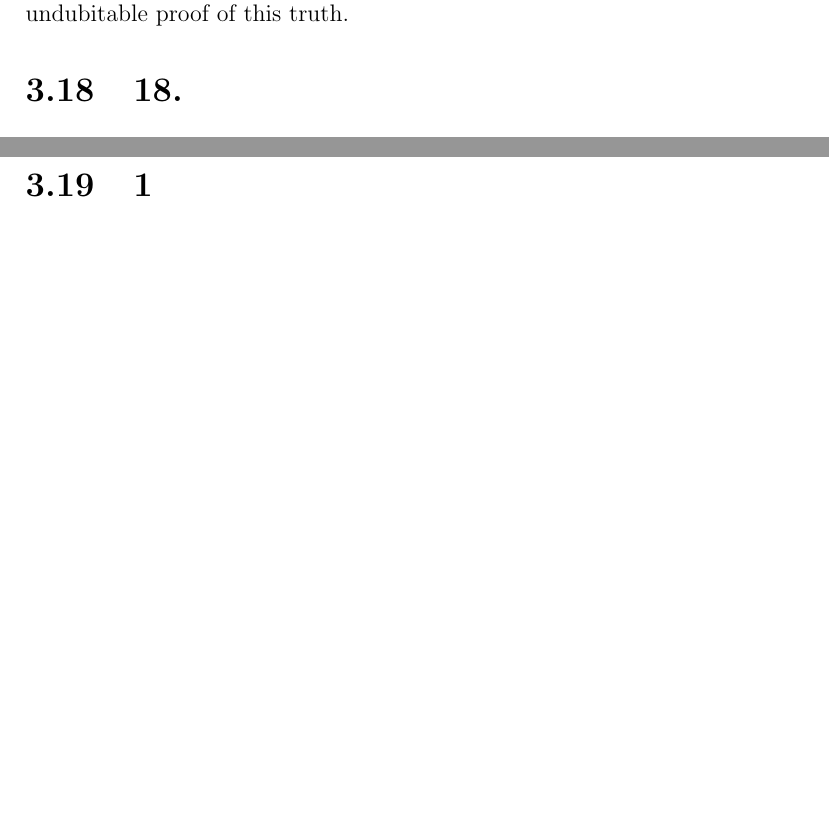
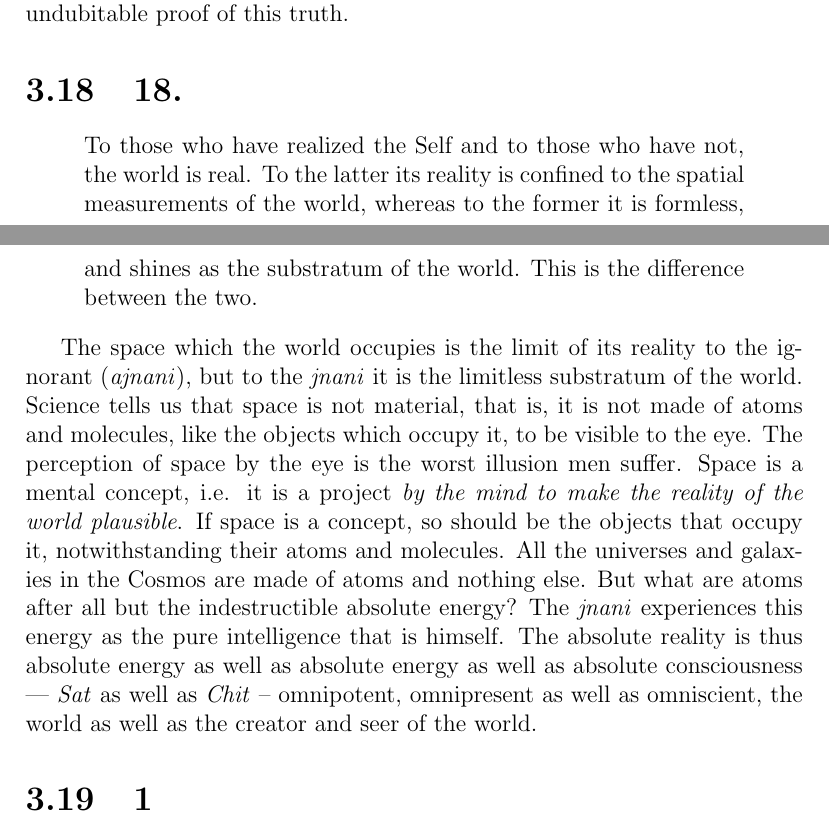
Before and after one commit to metaperl/metaphysics, a LaTeX thesis (reality-in-40/reality-in-40.tex): two parts of pages 18 and 19 of 33 before the commit and two parts of pages 18 and 19 of 34 after it, joined at a grey line, cut so that both start at the same text, the shorter picture padded with empty space. Compiled offline with pdfLaTeX.

Commit message:
verse 18

```diff
--- a/reality-in-40/reality-in-40.tex
+++ b/reality-in-40/reality-in-40.tex
@@ -541,10 +541,32 @@ this truth.
 \section{18. }
 
 \begin{quote}
-
+  To those who have realized the Self and to those who have not, the
+  world is real. To the latter its reality is confined to the spatial
+  measurements of the world, whereas to the former it is formless, and
+  shines as the substratum of the world. This is the difference
+  between the two.
 \end{quote}
 
-\index{body}\index{sheathes}\index{world}\index{ghost}
+\index{world}
+
+The space which the world occupies is the limit of its reality to the
+ignorant (\emph{ajnani}), but to the \emph{jnani} it is the limitless
+substratum of the world. Science tells us that space is not material,
+that is, it is not made of atoms and molecules, like the objects which
+occupy it, to be visible to the eye. The perception of space by the
+eye is the worst illusion men suffer. Space is a mental concept,
+i.e. it is a project \emph{by the mind to make the reality of the
+  world plausible}. If space is a concept, so should be the objects
+that occupy it, notwithstanding their atoms and molecules. All the
+universes and galaxies in the Cosmos are made of atoms and nothing
+else. But what are atoms after all but the indestructible absolute
+energy? The \emph{jnani} experiences this energy as the pure
+intelligence that is himself. The absolute reality is thus absolute
+energy as well as absolute energy as well as absolute consciousness
+--- \emph{Sat} as well as \emph{Chit} -- omnipotent, omnipresent as
+well as omniscient, the world as well as the creator and seer of the
+world.
 
 \section{1}
 
```
